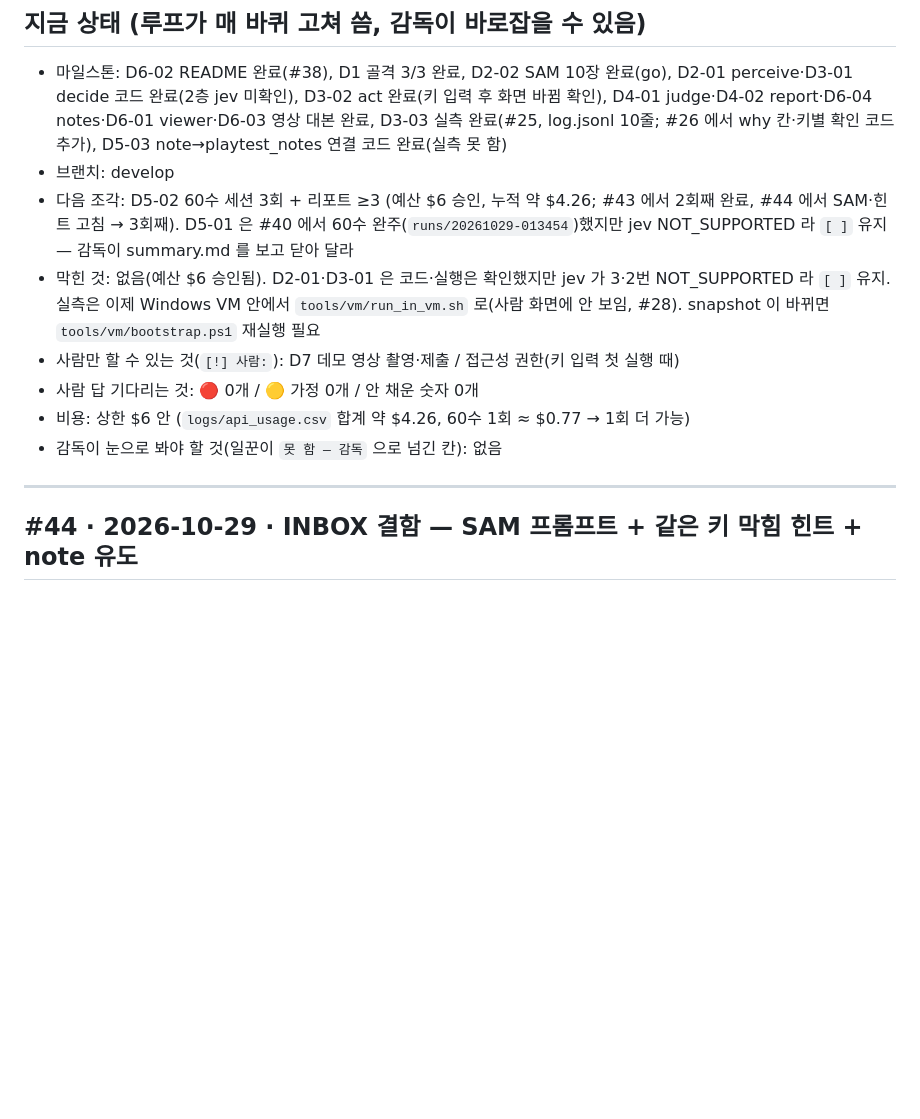
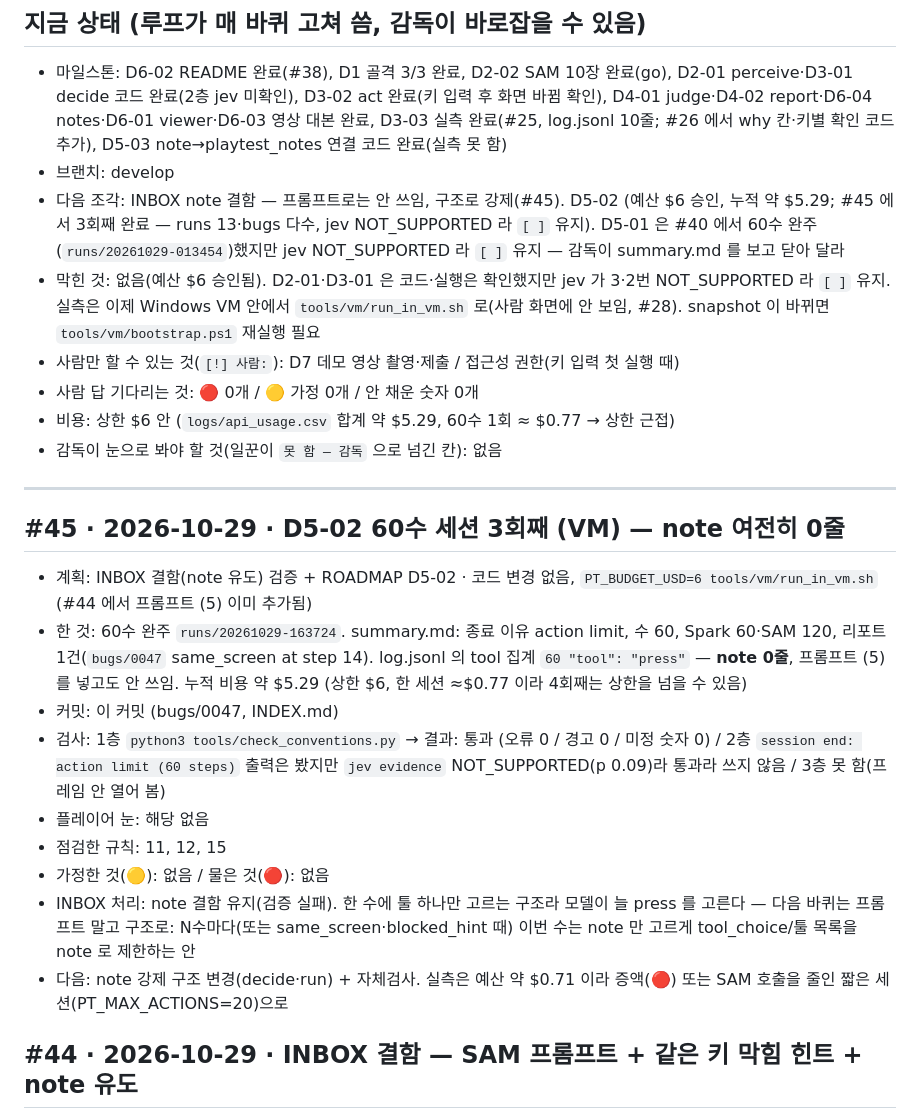
Before and after one commit to soilrist/muse-playtester, a Markdown page: docs/STATUS.md, the part around the change. Drawn GitHub-style; blank space fills up the shorter version.

Commit message:
docs(status): #45 D5-02 60수 세션 3회째, 리포트 0047, note 여전히 0줄
Loop: 45
Slice: D5-02

Co-Authored-By: Claude Sonnet 5.5 <noreply@anthropic.com>

```diff
--- a/docs/STATUS.md
+++ b/docs/STATUS.md
@@ -7,14 +7,25 @@
 ## 지금 상태 (루프가 매 바퀴 고쳐 씀, 감독이 바로잡을 수 있음)
 - 마일스톤: D6-02 README 완료(#38), D1 골격 3/3 완료, D2-02 SAM 10장 완료(go), D2-01 perceive·D3-01 decide 코드 완료(2층 jev 미확인), D3-02 act 완료(키 입력 후 화면 바뀜 확인), D4-01 judge·D4-02 report·D6-04 notes·D6-01 viewer·D6-03 영상 대본 완료, D3-03 실측 완료(#25, log.jsonl 10줄; #26 에서 why 칸·키별 확인 코드 추가), D5-03 note→playtest_notes 연결 코드 완료(실측 못 함)
 - 브랜치: develop
-- 다음 조각: D5-02 60수 세션 3회 + 리포트 ≥3 (예산 $6 승인, 누적 약 $4.26; #43 에서 2회째 완료, #44 에서 SAM·힌트 고침 → 3회째). D5-01 은 #40 에서 60수 완주(`runs/20261029-013454`)했지만 jev NOT_SUPPORTED 라 `[ ]` 유지 — 감독이 summary.md 를 보고 닫아 달라
+- 다음 조각: INBOX note 결함 — 프롬프트로는 안 쓰임, 구조로 강제(#45). D5-02 (예산 $6 승인, 누적 약 $5.29; #45 에서 3회째 완료 — runs 13·bugs 다수, jev NOT_SUPPORTED 라 `[ ]` 유지). D5-01 은 #40 에서 60수 완주(`runs/20261029-013454`)했지만 jev NOT_SUPPORTED 라 `[ ]` 유지 — 감독이 summary.md 를 보고 닫아 달라
 - 막힌 것: 없음(예산 $6 승인됨). D2-01·D3-01 은 코드·실행은 확인했지만 jev 가 3·2번 NOT_SUPPORTED 라 `[ ]` 유지. 실측은 이제 Windows VM 안에서 `tools/vm/run_in_vm.sh` 로(사람 화면에 안 보임, #28). snapshot 이 바뀌면 `tools/vm/bootstrap.ps1` 재실행 필요
 - 사람만 할 수 있는 것(`[!] 사람:`): D7 데모 영상 촬영·제출 / 접근성 권한(키 입력 첫 실행 때)
 - 사람 답 기다리는 것: 🔴 0개 / 🟡 가정 0개 / 안 채운 숫자 0개
-- 비용: 상한 $6 안 (`logs/api_usage.csv` 합계 약 $4.26, 60수 1회 ≈ $0.77 → 1회 더 가능)
+- 비용: 상한 $6 안 (`logs/api_usage.csv` 합계 약 $5.29, 60수 1회 ≈ $0.77 → 상한 근접)
 - 감독이 눈으로 봐야 할 것(일꾼이 `못 함 — 감독` 으로 넘긴 칸): 없음
 
 ---
+
+## #45 · 2026-10-29 · D5-02 60수 세션 3회째 (VM) — note 여전히 0줄
+- 계획: INBOX 결함(note 유도) 검증 + ROADMAP D5-02 · 코드 변경 없음, `PT_BUDGET_USD=6 tools/vm/run_in_vm.sh` (#44 에서 프롬프트 (5) 이미 추가됨)
+- 한 것: 60수 완주 `runs/20261029-163724`. summary.md: 종료 이유 action limit, 수 60, Spark 60·SAM 120, 리포트 1건(`bugs/0047` same_screen at step 14). log.jsonl 의 tool 집계 `60 "tool": "press"` — **note 0줄**, 프롬프트 (5) 를 넣고도 안 쓰임. 누적 비용 약 $5.29 (상한 $6, 한 세션 ≈$0.77 이라 4회째는 상한을 넘을 수 있음)
+- 커밋: 이 커밋 (bugs/0047, INDEX.md)
+- 검사: 1층 `python3 tools/check_conventions.py` → 결과: 통과 (오류 0 / 경고 0 / 미정 숫자 0) / 2층 `session end: action limit (60 steps)` 출력은 봤지만 `jev evidence` NOT_SUPPORTED(p 0.09)라 통과라 쓰지 않음 / 3층 못 함(프레임 안 열어 봄)
+- 플레이어 눈: 해당 없음
+- 점검한 규칙: 11, 12, 15
+- 가정한 것(🟡): 없음 / 물은 것(🔴): 없음
+- INBOX 처리: note 결함 유지(검증 실패). 한 수에 툴 하나만 고르는 구조라 모델이 늘 press 를 고른다 — 다음 바퀴는 프롬프트 말고 구조로: N수마다(또는 same_screen·blocked_hint 때) 이번 수는 note 만 고르게 tool_choice/툴 목록을 note 로 제한하는 안
+- 다음: note 강제 구조 변경(decide·run) + 자체검사. 실측은 예산 약 $0.71 이라 증액(🔴) 또는 SAM 호출을 줄인 짧은 세션(PT_MAX_ACTIONS=20)으로
 
 ## #44 · 2026-10-29 · INBOX 결함 — SAM 프롬프트 + 같은 키 막힘 힌트 + note 유도
 - 계획: INBOX 1번(맨 위 결함) · `src/perceive.py`·`run.py`·`judge.py`·`decide.py` · SAM 프롬프트를 040.png 로 실측해 고르고, 같은 키 same_screen 2번이면 힌트, decide 프롬프트에 note 유도
```
Also changed, not shown: bugs/0047-same-screen-at-step-14/report.md (added, +49 -0 lines), bugs/INDEX.md (+1 -0 lines).
